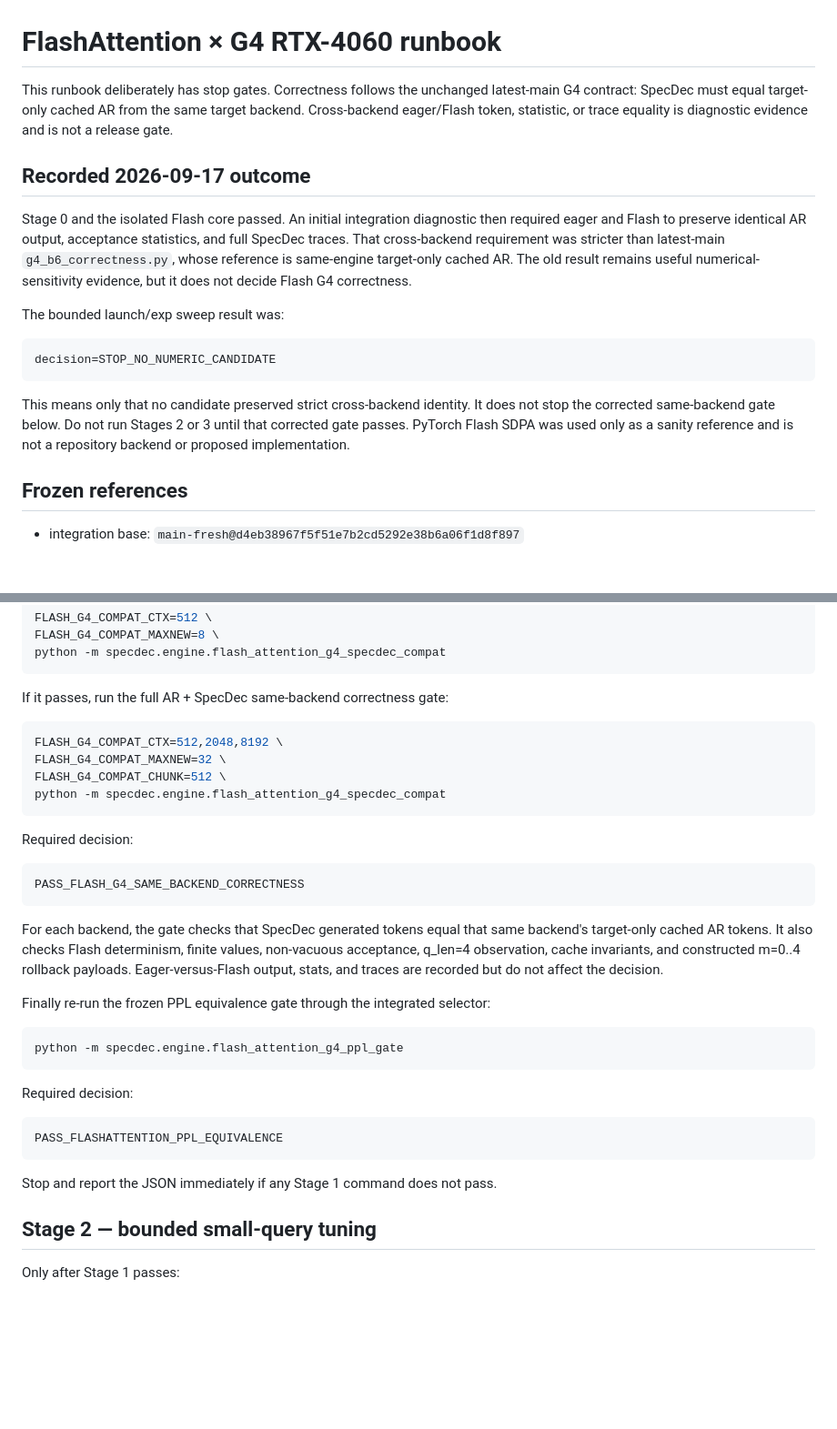
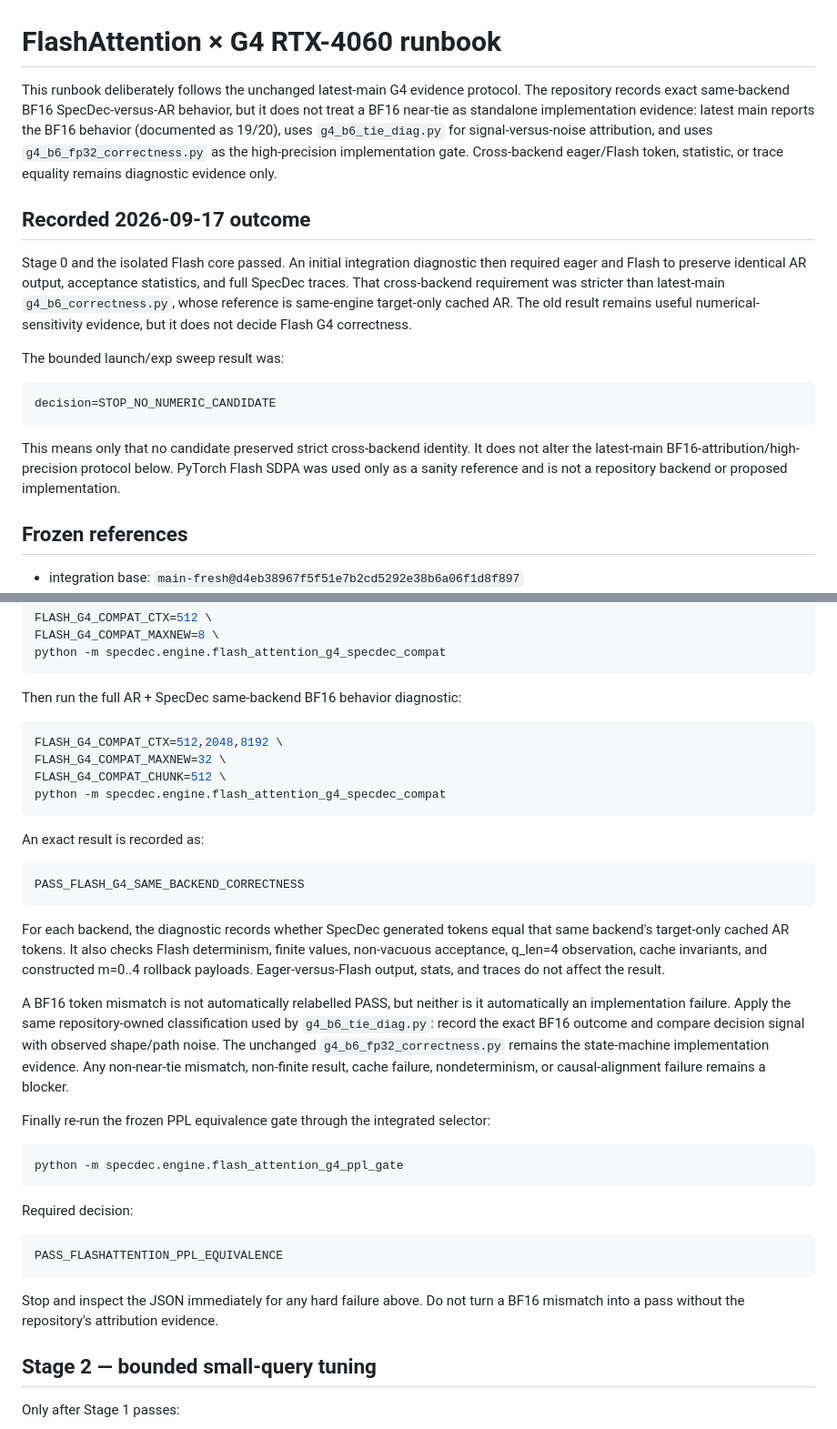
Before and after one commit to RichardF123/SpecDec-Context-Scaling, a Markdown page: docs/flash_g4_runbook.md, 2 parts joined by grey strips. Shown at 91% size. Drawn GitHub-style; blank space fills up the shorter version.

Commit message:
docs: follow mainline bf16 attribution protocol

````diff
--- a/docs/flash_g4_runbook.md
+++ b/docs/flash_g4_runbook.md
@@ -1,9 +1,13 @@
 # FlashAttention × G4 RTX-4060 runbook
 
-This runbook deliberately has stop gates.  Correctness follows the unchanged
-latest-main G4 contract: SpecDec must equal target-only cached AR from the same
-target backend.  Cross-backend eager/Flash token, statistic, or trace equality
-is diagnostic evidence and is not a release gate.
+This runbook deliberately follows the unchanged latest-main G4 evidence
+protocol.  The repository records exact same-backend BF16 SpecDec-versus-AR
+behavior, but it does not treat a BF16 near-tie as standalone implementation
+evidence: latest main reports the BF16 behavior (documented as 19/20), uses
+`g4_b6_tie_diag.py` for signal-versus-noise attribution, and uses
+`g4_b6_fp32_correctness.py` as the high-precision implementation gate.
+Cross-backend eager/Flash token, statistic, or trace equality remains
+diagnostic evidence only.
 
 ## Recorded 2026-09-17 outcome
 
@@ -21,9 +25,9 @@ decision=STOP_NO_NUMERIC_CANDIDATE
 ```
 
 This means only that no candidate preserved strict cross-backend identity.  It
-does not stop the corrected same-backend gate below.  Do not run Stages 2 or 3
-until that corrected gate passes.  PyTorch Flash SDPA was used only as a sanity
-reference and is not a repository backend or proposed implementation.
+does not alter the latest-main BF16-attribution/high-precision protocol below.
+PyTorch Flash SDPA was used only as a sanity reference and is not a repository
+backend or proposed implementation.
 
 ## Frozen references
 
@@ -83,7 +87,7 @@ FLASH_G4_COMPAT_MAXNEW=8 \
 python -m specdec.engine.flash_attention_g4_specdec_compat
 ```
 
-If it passes, run the full AR + SpecDec same-backend correctness gate:
+Then run the full AR + SpecDec same-backend BF16 behavior diagnostic:
 
 ```bash
 FLASH_G4_COMPAT_CTX=512,2048,8192 \
@@ -92,17 +96,25 @@ FLASH_G4_COMPAT_CHUNK=512 \
 python -m specdec.engine.flash_attention_g4_specdec_compat
 ```
 
-Required decision:
+An exact result is recorded as:
 
 ```text
 PASS_FLASH_G4_SAME_BACKEND_CORRECTNESS
 ```
 
-For each backend, the gate checks that SpecDec generated tokens equal that same
-backend's target-only cached AR tokens.  It also checks Flash determinism,
-finite values, non-vacuous acceptance, q_len=4 observation, cache invariants,
-and constructed m=0..4 rollback payloads.  Eager-versus-Flash output, stats,
-and traces are recorded but do not affect the decision.
+For each backend, the diagnostic records whether SpecDec generated tokens equal
+that same backend's target-only cached AR tokens.  It also checks Flash
+determinism, finite values, non-vacuous acceptance, q_len=4 observation, cache
+invariants, and constructed m=0..4 rollback payloads.  Eager-versus-Flash
+output, stats, and traces do not affect the result.
+
+A BF16 token mismatch is not automatically relabelled PASS, but neither is it
+automatically an implementation failure.  Apply the same repository-owned
+classification used by `g4_b6_tie_diag.py`: record the exact BF16 outcome and
+compare decision signal with observed shape/path noise.  The unchanged
+`g4_b6_fp32_correctness.py` remains the state-machine implementation evidence.
+Any non-near-tie mismatch, non-finite result, cache failure, nondeterminism, or
+causal-alignment failure remains a blocker.
 
 Finally re-run the frozen PPL equivalence gate through the integrated selector:
 
@@ -116,7 +128,8 @@ Required decision:
 PASS_FLASHATTENTION_PPL_EQUIVALENCE
 ```
 
-Stop and report the JSON immediately if any Stage 1 command does not pass.
+Stop and inspect the JSON immediately for any hard failure above.  Do not turn
+a BF16 mismatch into a pass without the repository's attribution evidence.
 
 ## Stage 2 — bounded small-query tuning
 
````
